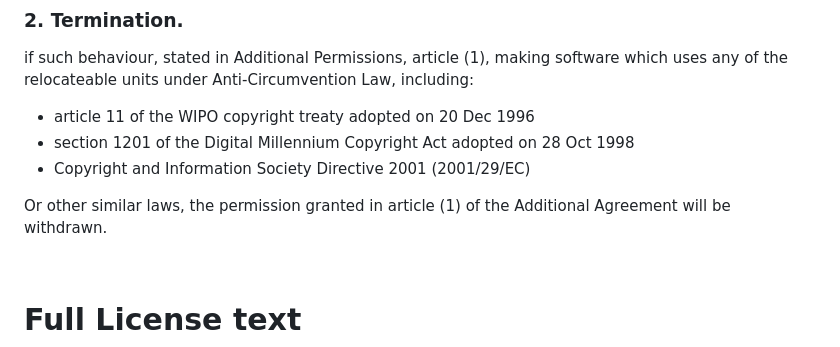
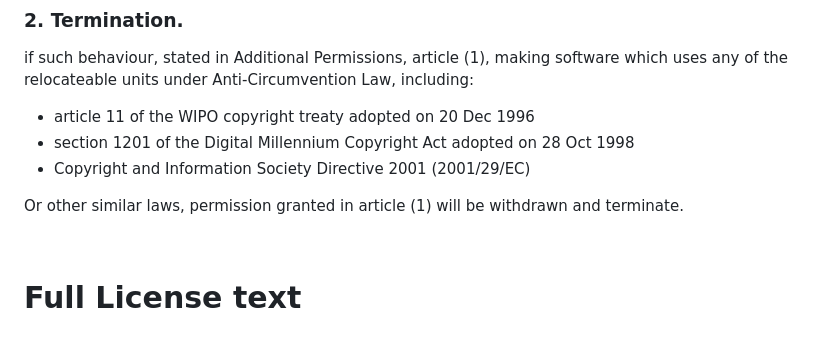
Before and after one commit to level-128/windham, a Markdown page: license.md, the part around the change. Drawn GitHub-style.

```diff
--- a/license.md
+++ b/license.md
@@ -47,7 +47,7 @@ under Anti-Circumvention Law, including:
 - section 1201 of the Digital Millennium Copyright Act adopted on 28 Oct 1998
 - Copyright and Information Society Directive 2001 (2001/29/EC)
 
-Or other similar laws, the permission granted in article (1) of the Additional Agreement will be withdrawn.
+Or other similar laws, permission granted in article (1) will be withdrawn and terminate.
 
 &nbsp;
 
```
